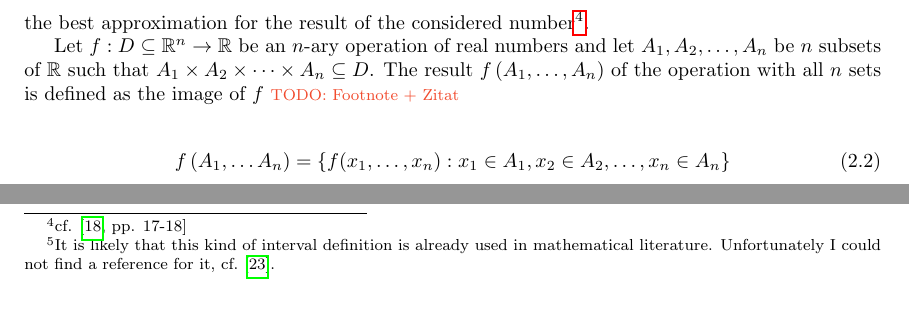
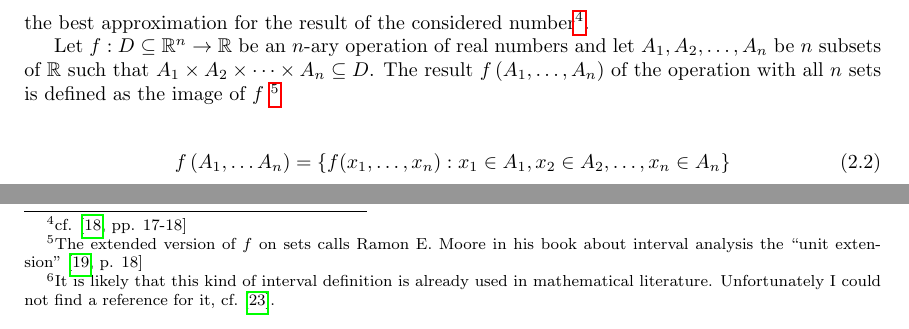
Before and after one commit to kulla/moivre_laplace_theorem, a LaTeX thesis (moivre_laplace_theorem.tex, which reads tools.tex): two parts of page 10 of 64, joined at a grey line, cut so that both start at the same text. Compiled offline with pdfLaTeX.

Commit message:
add footnote

```diff
--- a/tools.tex
+++ b/tools.tex
@@ -24,7 +24,7 @@ So $\an{a}$ represents a number $x$ which is approximated by $a$ with an absolut
 
 In interval arithmetic one calculates with sets instead of real numbers. So we have to define, what the result of an operation with sets shall be. Here we need to find a definition so that the result is the best approximation for the result of the considered number\footnote{cf. \cite[pp. 17-18]{kulla}}.
 
-Let $f:D\subseteq\R^n\to\R$ be an $n$-ary operation of real numbers and let $A_1,A_2,\ldots,A_n$ be $n$ subsets of $\R$ such that $A_1\times A_2\times \dots\times A_n\subseteq D$. The result  $f\left(A_1,\ldots,A_n\right)$ of the operation with all $n$ sets is defined as the image of $f$ \todo{Footnote + Zitat}
+Let $f:D\subseteq\R^n\to\R$ be an $n$-ary operation of real numbers and let $A_1,A_2,\ldots,A_n$ be $n$ subsets of $\R$ such that $A_1\times A_2\times \dots\times A_n\subseteq D$. The result  $f\left(A_1,\ldots,A_n\right)$ of the operation with all $n$ sets is defined as the image of $f$ \footnote{The extended version of $f$ on sets calls Ramon E. Moore in his book about interval analysis the ``unit extension''~\cite[p. 18]{moore}}
 
 \begin{align}
   f\left(A_1,\ldots A_n\right)=\left\{f(x_1,\ldots,x_n):x_1\in A_1,x_2\in A_2,\ldots,x_n\in A_n\right\}
```
